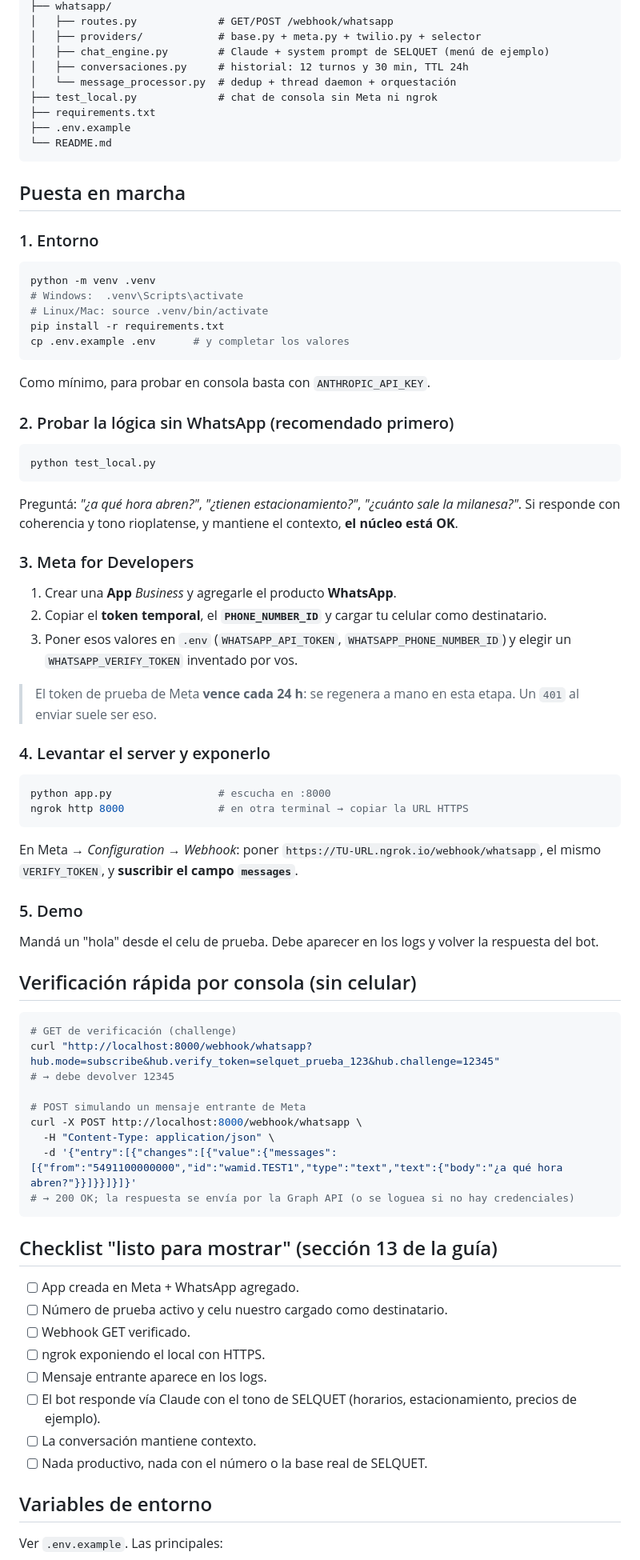
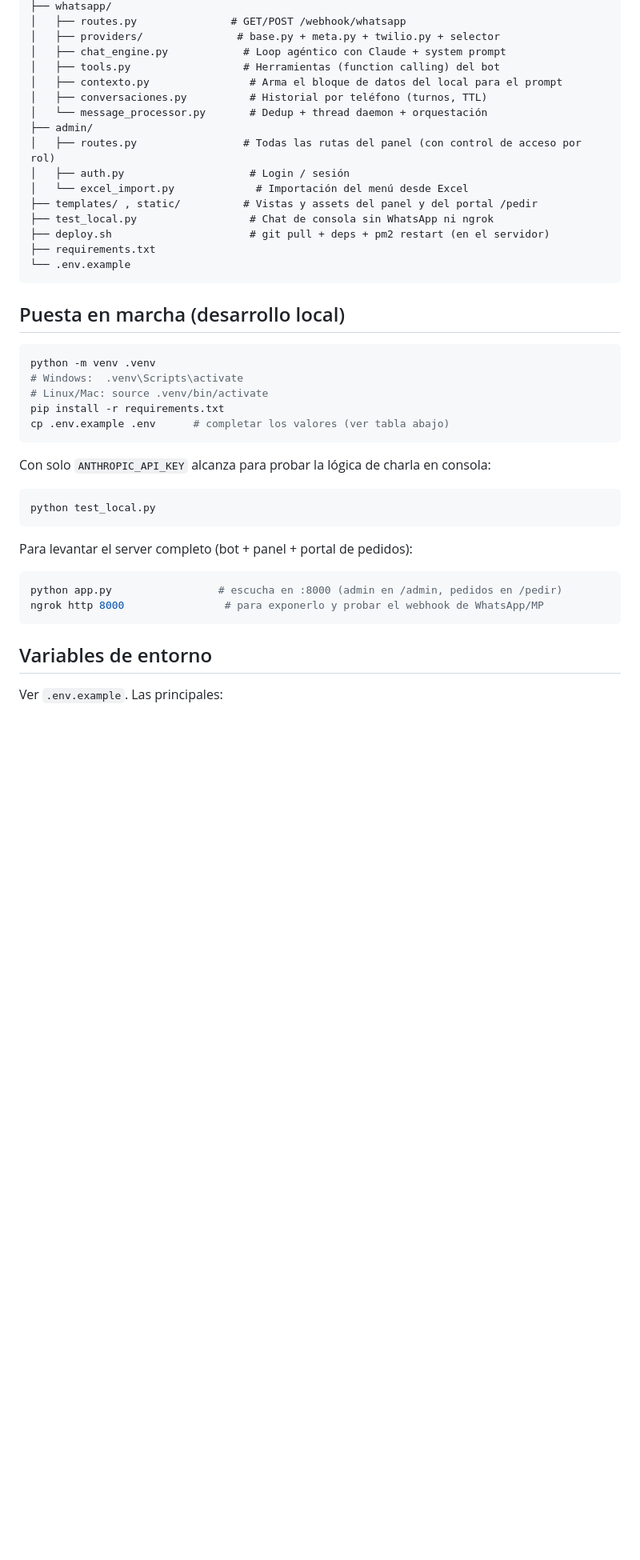
Before and after one commit to barrientossjoel/SelquetBot, a Markdown page: README.md, the part around one of its changes. Shown at 80% size. GitHub-like rendering; blank space fills up the shorter version.

````diff
--- a/README.md
+++ b/README.md
@@ -34,86 +83,45 @@ SelquetBot/
 ├── whatsapp/
-│   ├── routes.py             # GET/POST /webhook/whatsapp
-│   ├── providers/            # base.py + meta.py + twilio.py + selector
-│   ├── chat_engine.py        # Claude + system prompt de SELQUET (menú de ejemplo)
-│   ├── conversaciones.py     # historial: 12 turnos y 30 min, TTL 24h
-│   └── message_processor.py  # dedup + thread daemon + orquestación
-├── test_local.py             # chat de consola sin Meta ni ngrok
+│   ├── routes.py               # GET/POST /webhook/whatsapp
+│   ├── providers/               # base.py + meta.py + twilio.py + selector
+│   ├── chat_engine.py            # Loop agéntico con Claude + system prompt
+│   ├── tools.py                  # Herramientas (function calling) del bot
+│   ├── contexto.py                # Arma el bloque de datos del local para el prompt
+│   ├── conversaciones.py          # Historial por teléfono (turnos, TTL)
+│   └── message_processor.py       # Dedup + thread daemon + orquestación
+├── admin/
+│   ├── routes.py                 # Todas las rutas del panel (con control de acceso por rol)
+│   ├── auth.py                    # Login / sesión
+│   └── excel_import.py             # Importación del menú desde Excel
+├── templates/ , static/          # Vistas y assets del panel y del portal /pedir
+├── test_local.py                  # Chat de consola sin WhatsApp ni ngrok
+├── deploy.sh                      # git pull + deps + pm2 restart (en el servidor)
 ├── requirements.txt
-├── .env.example
-└── README.md
+└── .env.example
 ```
 
-## Puesta en marcha
-
-### 1. Entorno
+## Puesta en marcha (desarrollo local)
 
 ```bash
 python -m venv .venv
 # Windows:  .venv\Scripts\activate
 # Linux/Mac: source .venv/bin/activate
 pip install -r requirements.txt
-cp .env.example .env      # y completar los valores
+cp .env.example .env      # completar los valores (ver tabla abajo)
 ```
 
-Como mínimo, para probar en consola basta con `ANTHROPIC_API_KEY`.
-
-### 2. Probar la lógica sin WhatsApp (recomendado primero)
+Con solo `ANTHROPIC_API_KEY` alcanza para probar la lógica de charla en
+consola:
 
 ```bash
 python test_local.py
 ```
 
-Preguntá: *"¿a qué hora abren?"*, *"¿tienen estacionamiento?"*, *"¿cuánto sale la milanesa?"*.
-Si responde con coherencia y tono rioplatense, y mantiene el contexto, **el núcleo está OK**.
-
-### 3. Meta for Developers
-
-1. Crear una **App** *Business* y agregarle el producto **WhatsApp**.
-2. Copiar el **token temporal**, el **`PHONE_NUMBER_ID`** y cargar tu celular como destinatario.
-3. Poner esos valores en `.env` (`WHATSAPP_API_TOKEN`, `WHATSAPP_PHONE_NUMBER_ID`) y elegir
-   un `WHATSAPP_VERIFY_TOKEN` inventado por vos.
-
-> El token de prueba de Meta **vence cada 24 h**: se regenera a mano en esta etapa. Un `401`
-> al enviar suele ser eso.
-
-### 4. Levantar el server y exponerlo
+Para levantar el server completo (bot + panel + portal de pedidos):
 
 ```bash
-python app.py                 # escucha en :8000
-ngrok http 8000               # en otra terminal → copiar la URL HTTPS
+python app.py                 # escucha en :8000 (admin en /admin, pedidos en /pedir)
+ngrok http 8000                # para exponerlo y probar el webhook de WhatsApp/MP
 ```
-
-En Meta → *Configuration → Webhook*: poner `https://TU-URL.ngrok.io/webhook/whatsapp`,
-el mismo `VERIFY_TOKEN`, y **suscribir el campo `messages`**.
-
-### 5. Demo
-
-Mandá un "hola" desde el celu de prueba. Debe aparecer en los logs y volver la respuesta del bot.
-
-## Verificación rápida por consola (sin celular)
-
-```bash
-# GET de verificación (challenge)
-curl "http://localhost:8000/webhook/whatsapp?hub.mode=subscribe&hub.verify_token=selquet_prueba_123&hub.challenge=12345"
-# → debe devolver 12345
-
-# POST simulando un mensaje entrante de Meta
-curl -X POST http://localhost:8000/webhook/whatsapp \
-  -H "Content-Type: application/json" \
-  -d '{"entry":[{"changes":[{"value":{"messages":[{"from":"5491100000000","id":"wamid.TEST1","type":"text","text":{"body":"¿a qué hora abren?"}}]}}]}]}'
-# → 200 OK; la respuesta se envía por la Graph API (o se loguea si no hay credenciales)
-```
-
-## Checklist "listo para mostrar" (sección 13 de la guía)
-
-- [ ] App creada en Meta + WhatsApp agregado.
-- [ ] Número de prueba activo y celu nuestro cargado como destinatario.
-- [ ] Webhook GET verificado.
-- [ ] ngrok exponiendo el local con HTTPS.
-- [ ] Mensaje entrante aparece en los logs.
-- [ ] El bot responde vía Claude con el tono de SELQUET (horarios, estacionamiento, precios de ejemplo).
-- [ ] La conversación mantiene contexto.
-- [ ] Nada productivo, nada con el número o la base real de SELQUET.
 
 ## Variables de entorno
 
````
Also changed, not shown: other parts of README.md (+97 -29 lines).
